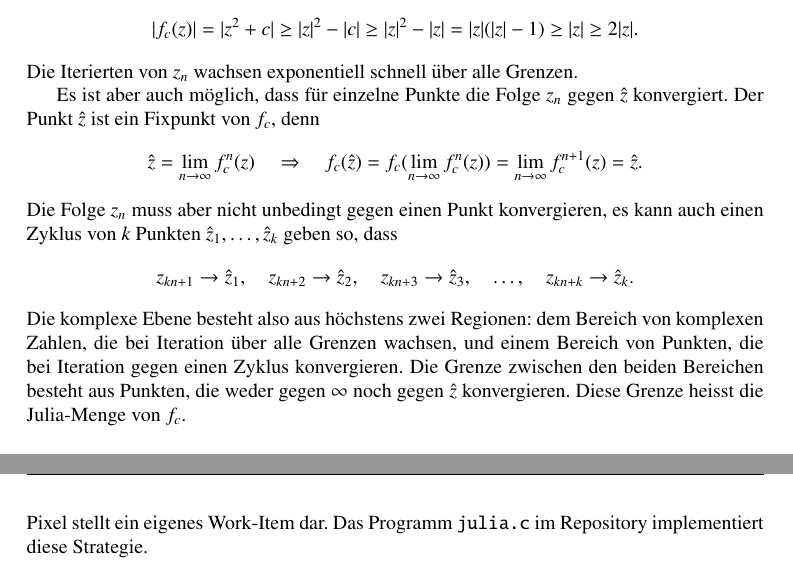
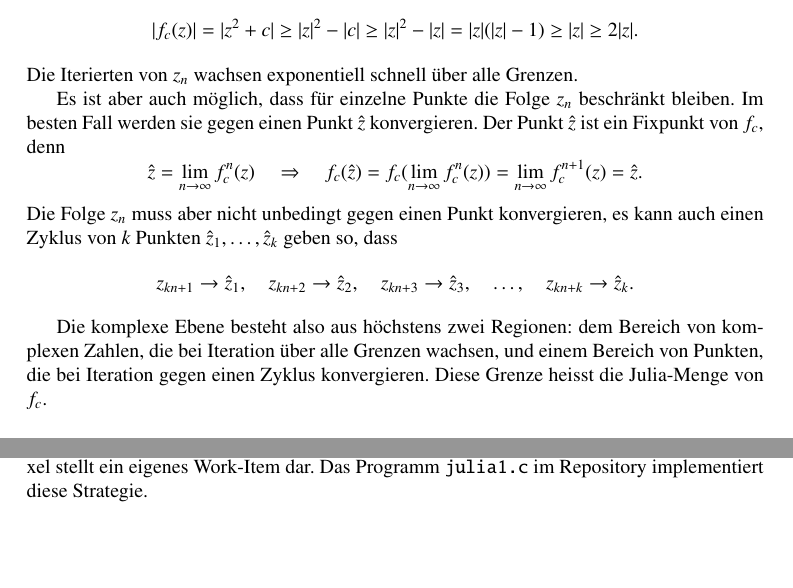
Before and after one commit to dbrgn/SeminarHPC, a LaTeX book (skript/skript.tex, which reads skript/julia/julia.tex): two parts of pages 97 and 99 of 124, joined at a grey line, cut so that both start at the same text, the shorter picture padded with empty space. Compiled offline with pdfLaTeX.

Commit message:
julia chapter corrections

```diff
--- a/skript/julia/julia.tex
+++ b/skript/julia/julia.tex
@@ -22,7 +22,8 @@ F"ur $|z|\ge |c|$ und $|z|\ge 3$ folgt
 Die Iterierten von $z_n$ wachsen exponentiell schnell "uber alle Grenzen.
 
 Es ist aber auch m"oglich, dass f"ur einzelne Punkte die Folge $z_n$
-gegen $\hat z$ konvergiert.
+beschr"ankt bleiben. Im besten Fall werden sie gegen einen Punkt
+$\hat z$ konvergieren.
 Der Punkt $\hat z$ ist ein Fixpunkt von $f_c$, denn
 \[
 \hat z = \lim_{n\to \infty}f_c^{n}(z)\quad\Rightarrow\quad
@@ -37,12 +38,11 @@ z_{kn+2}\to \hat z_2,\quad
 z_{kn+3}\to \hat z_3,\quad\dots,\quad
 z_{kn+k}\to \hat z_k.
 \]
+
 Die komplexe Ebene besteht also aus h"ochstens zwei Regionen: dem Bereich
 von komplexen Zahlen, die bei Iteration "uber alle Grenzen wachsen, und
 einem Bereich von Punkten, die bei Iteration gegen einen Zyklus konvergieren.
-Die Grenze zwischen den beiden Bereichen besteht aus Punkten, die weder gegen
-$\infty$ noch gegen $\hat z$ konvergieren. Diese Grenze heisst die Julia-Menge
-von $f_c$.
+Diese Grenze heisst die Julia-Menge von $f_c$.
 
 \begin{beispiel}
 Im Fall $c=0$ ist $f_0(z)=z^2$. Da jede komplexe Zahl geschrieben werden
@@ -117,7 +117,7 @@ Die Berechnung der Iterationsfolge ist f"ur jeden Pixel vollkommen
 unabh"angig von jedem anderen Pixel, dieses Beispiel ist als pr"adestiniert
 f"ur die Berechnung mit OpenCL.
 Jeder Pixel stellt ein eigenes Work-Item dar.
-Das Programm {\tt julia.c} im Repository implementiert diese Strategie.
+Das Programm {\tt julia1.c} im Repository implementiert diese Strategie.
 
 
 \subsection{Julia-Mengen durch Inverse Iteration}
```
